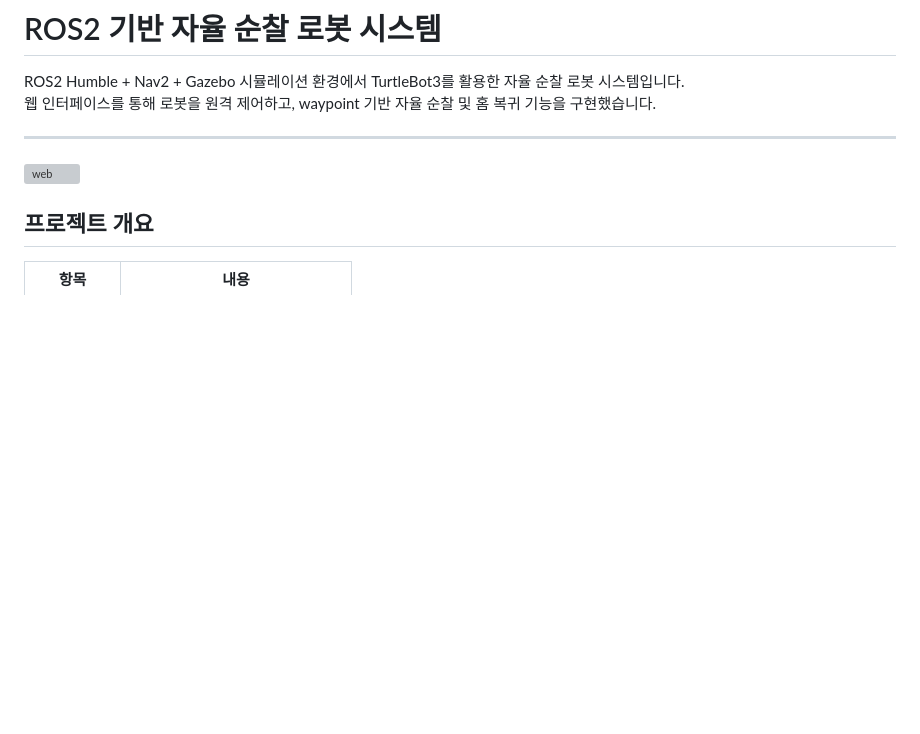
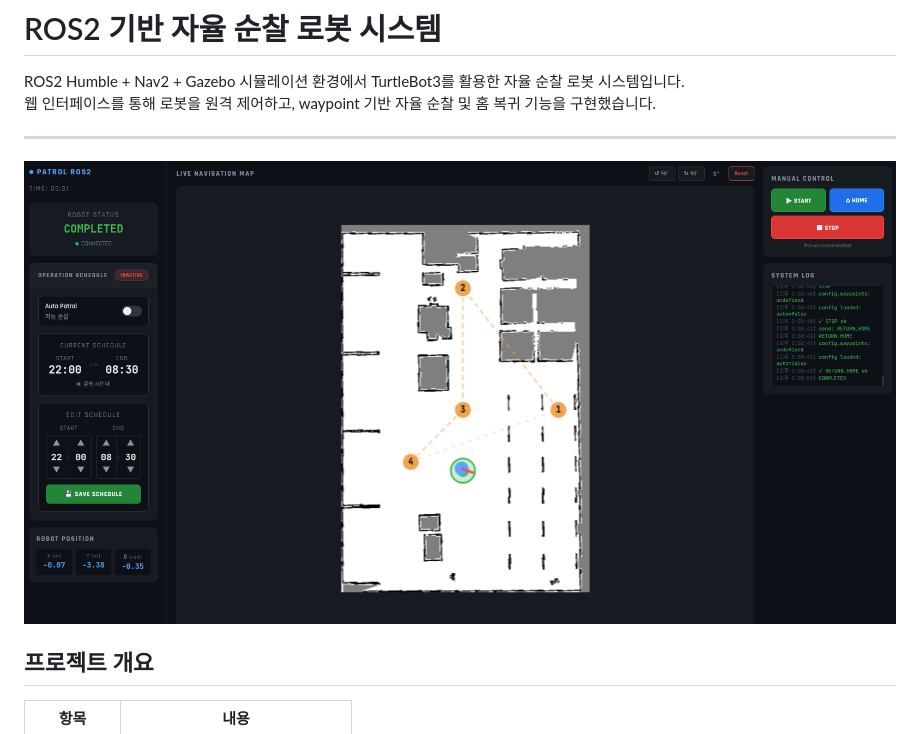
Before and after one commit to kkkgim/patrol_robot, a Markdown page: Readme.MD, the part around the change. Rendered like a GitHub page; blank space fills up the shorter version; grey boxes are pictures that could not be loaded.

Commit message:
web 이미지 첨부

```diff
--- a/Readme.MD
+++ b/Readme.MD
@@ -4,7 +4,7 @@ ROS2 Humble + Nav2 + Gazebo 시뮬레이션 환경에서 TurtleBot3를 활용한
 웹 인터페이스를 통해 로봇을 원격 제어하고, waypoint 기반 자율 순찰 및 홈 복귀 기능을 구현했습니다.
 
 ---
-![web](/root/patrol_robot/web.png)
+![web](web.png)
 ## 프로젝트 개요
 
 | 항목 | 내용 |
```
